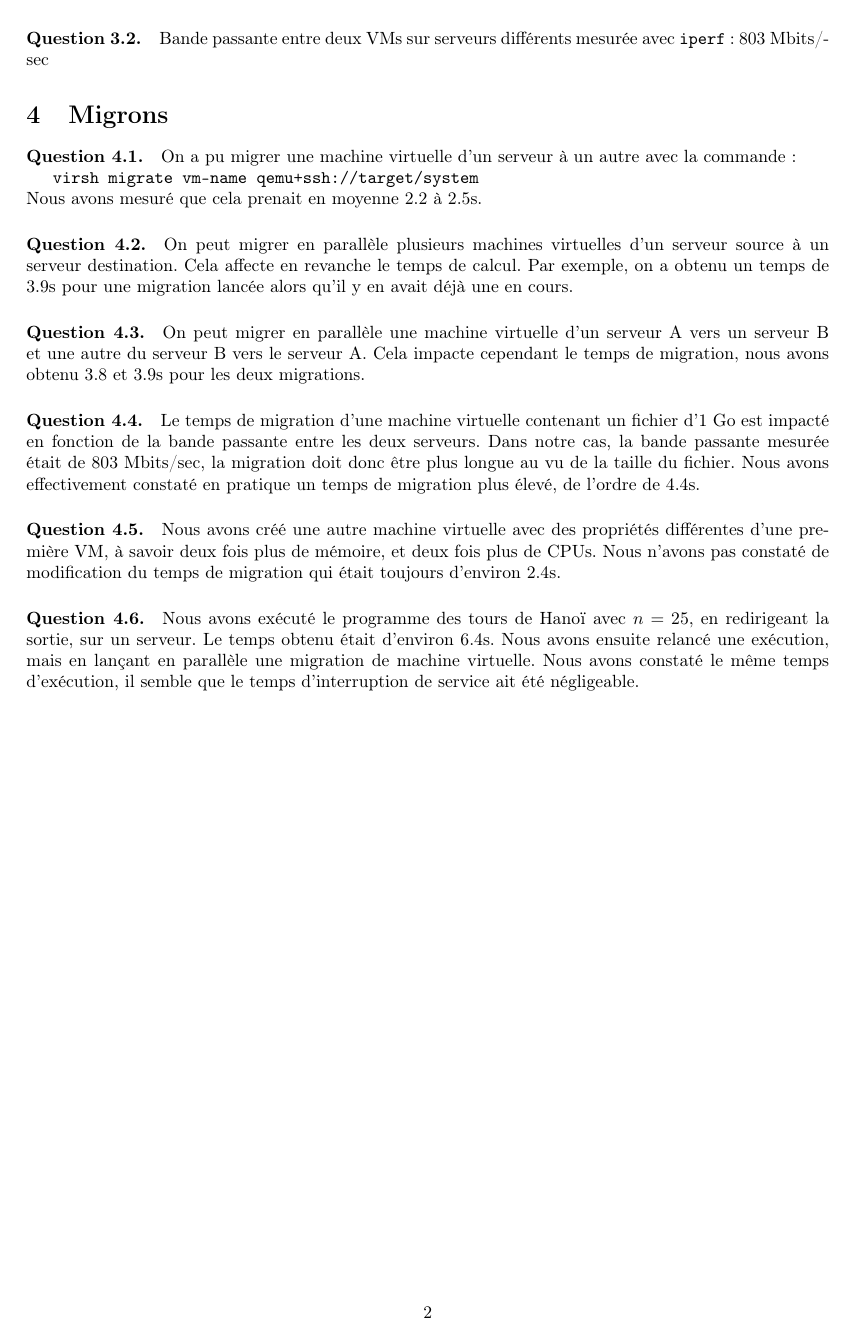
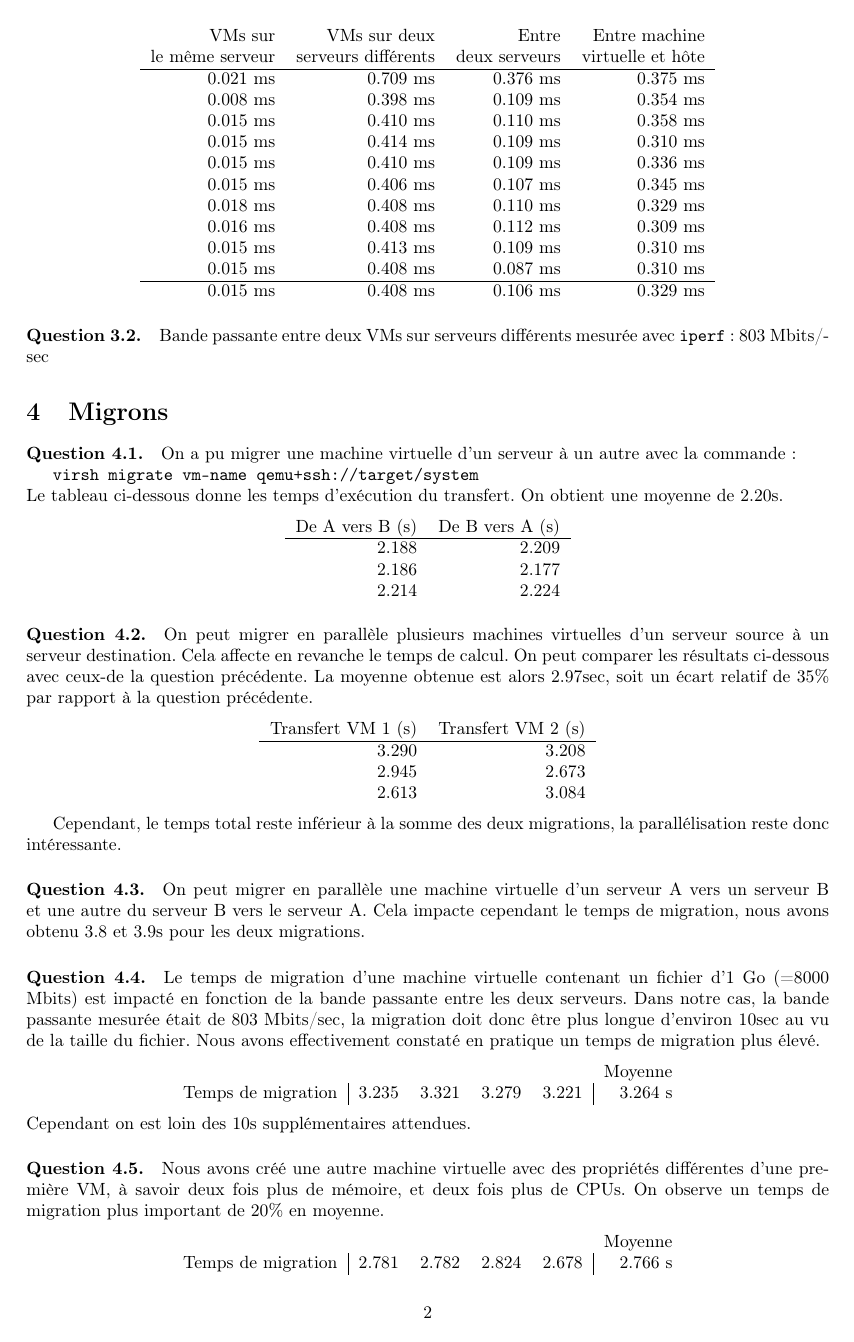
Before and after one commit to fdemoor/CBD, a LaTeX document (TP1/report/report.tex): page 2 of 2 before the commit and page 2 of 3 after it. Compiled offline with pdfLaTeX.

Commit message:
Add results in section 4

```diff
--- a/TP1/report/report.tex
+++ b/TP1/report/report.tex
@@ -84,3 +86,23 @@ La machine virtuelle est globalement plus rapide que la Debian hôte.
 \section{Performances réseau}
 \paragraph{Question 3.1.} On lance une série de \texttt{ping} entre différentes machines. Le premier \texttt{ping} n'est pas pris en compte dans le calcul de la moyenne car il est généralement plus lent en raison de la configuration de la connexion.
 \begin{center}
+\begin{tabular}{r r r r}
+VMs sur &
+VMs sur deux &
+Entre &
+Entre machine \\
+le même serveur &
+serveurs différents &
+deux serveurs &
+virtuelle et hôte \\ \hline
+0.021 ms & 0.709 ms & 0.376 ms & 0.375 ms \\
+0.008 ms & 0.398 ms & 0.109 ms & 0.354 ms \\
+0.015 ms & 0.410 ms & 0.110 ms & 0.358 ms \\
+0.015 ms & 0.414 ms & 0.109 ms & 0.310 ms \\
+0.015 ms & 0.410 ms & 0.109 ms & 0.336 ms \\
+0.015 ms & 0.406 ms & 0.107 ms & 0.345 ms \\
+0.018 ms & 0.408 ms & 0.110 ms & 0.329 ms \\
+0.016 ms & 0.408 ms & 0.112 ms & 0.309 ms \\
+0.015 ms & 0.413 ms & 0.109 ms & 0.310 ms \\
+0.015 ms & 0.408 ms & 0.087 ms & 0.310 ms \\ \hline
+0.015 ms & 0.408 ms & 0.106 ms & 0.329 ms
@@ -148,28 +119,54 @@ On a pu migrer une machine virtuelle d'un serveur à un autre avec la commande :
 
 \texttt{virsh migrate vm-name qemu+ssh://target/system}
 
-\noindent Nous avons mesuré que cela prenait en moyenne 2.2 à 2.5s.
+\noindent Le tableau ci-dessous donne les temps d'exécution du transfert. On obtient une moyenne de 2.20s.
+\begin{center}
+\begin{tabular}{r r}
+De A vers B (s) & De B vers A (s) \\ \hline
+2.188 & 2.209 \\
+2.186 & 2.177 \\
+2.214 & 2.224
+\end{tabular}
+\end{center}
 
 \paragraph{Question 4.2.}
 On peut migrer en parallèle plusieurs machines virtuelles d'un serveur source à un serveur destination.
-Cela affecte en revanche le temps de calcul.
-Par exemple, on a obtenu un temps de 3.9s pour une migration lancée alors qu'il y en avait déjà une en cours.
-
+Cela affecte en revanche le temps de calcul. On peut comparer les résultats ci-dessous avec ceux-de la question précédente. La moyenne obtenue est alors 2.97sec, soit un écart relatif de 35\% par rapport à la question précédente.
+\begin{center}
+\begin{tabular}{r r}
+Transfert VM 1 (s) & Transfert VM 2 (s) \\ \hline
+3.290 & 3.208 \\
+2.945 & 2.673 \\
+2.613 & 3.084
+\end{tabular}
+\end{center}
+\par Cependant, le temps total reste inférieur à la somme des deux migrations, la parallélisation reste donc intéressante.
 \paragraph{Question 4.3.}
 On peut migrer en parallèle une machine virtuelle d'un serveur A vers un serveur B et une autre du serveur B vers le serveur A.
 Cela impacte cependant le temps de migration, nous avons obtenu 3.8 et 3.9s pour les deux migrations.
 
 \paragraph{Question 4.4.}
-Le temps de migration d'une machine virtuelle contenant un fichier d'1 Go est impacté en fonction de la bande passante entre les deux serveurs.
-Dans notre cas, la bande passante mesurée était de 803 Mbits/sec, la migration doit donc être plus longue au vu de la taille du fichier.
-Nous avons effectivement constaté en pratique un temps de migration plus élevé, de l'ordre de 4.4s.
+Le temps de migration d'une machine virtuelle contenant un fichier d'1 Go (=8000 Mbits) est impacté en fonction de la bande passante entre les deux serveurs.
+Dans notre cas, la bande passante mesurée était de 803 Mbits/sec, la migration doit donc être plus longue d'environ 10sec au vu de la taille du fichier.
+Nous avons effectivement constaté en pratique un temps de migration plus élevé.
+\begin{center}
+\begin{tabular}{r | r r r r | r}
+\multicolumn{5}{c}{}& Moyenne\\
+Temps de migration & 3.235 & 3.321 & 3.279 & 3.221 & 3.264 s
+\end{tabular}
+\end{center}
+\noindent Cependant on est loin des 10s supplémentaires attendues.
 
 \paragraph{Question 4.5.}
 Nous avons créé une autre machine virtuelle avec des propriétés différentes d'une première VM, à savoir deux fois plus de mémoire, et deux fois plus de CPUs.
-Nous n'avons pas constaté de modification du temps de migration qui était toujours d'environ 2.4s.
+On observe un temps de migration plus important de 20\% en moyenne.
+\begin{center}
+\begin{tabular}{r | r r r r | r}
+\multicolumn{5}{c}{}& Moyenne\\
+Temps de migration & 2.781 & 2.782 & 2.824 & 2.678 & 2.766 s
+\end{tabular}
+\end{center}
 
 \paragraph{Question 4.6.}
-Nous avons exécuté le programme des tours de Hanoï avec \(n=25\), en redirigeant la sortie, sur un serveur.
-Le temps obtenu était d'environ 6.4s.
-Nous avons ensuite relancé une exécution, mais en lançant en parallèle une migration de machine virtuelle.
-Nous avons constaté le même temps d'exécution, il semble que le temps d'interruption de service ait été négligeable.
+Nous avons exécuté le programme des tours de Hanoï avec \(n=24\), en redirigeant la sortie, sur un serveur.
+\begin{center}
```
Also changed, not shown: TP1/report/report.tex (69 more changed lines).
